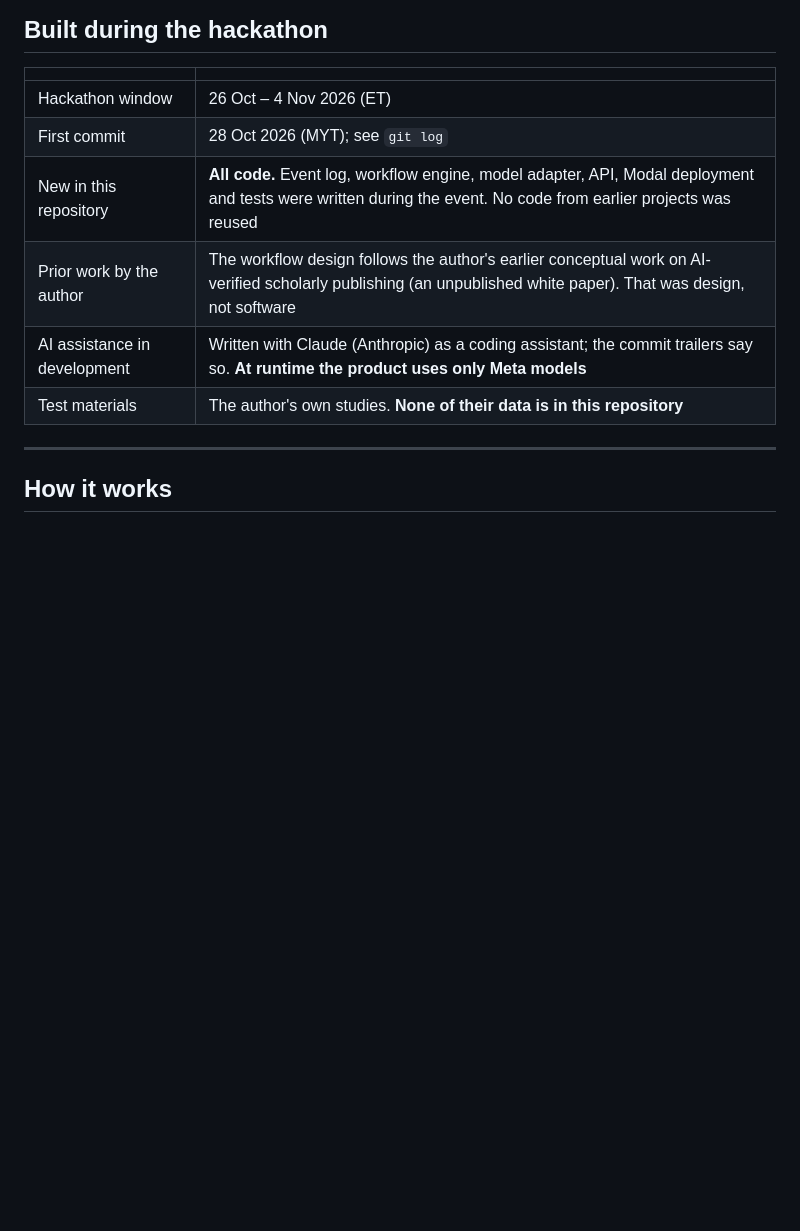
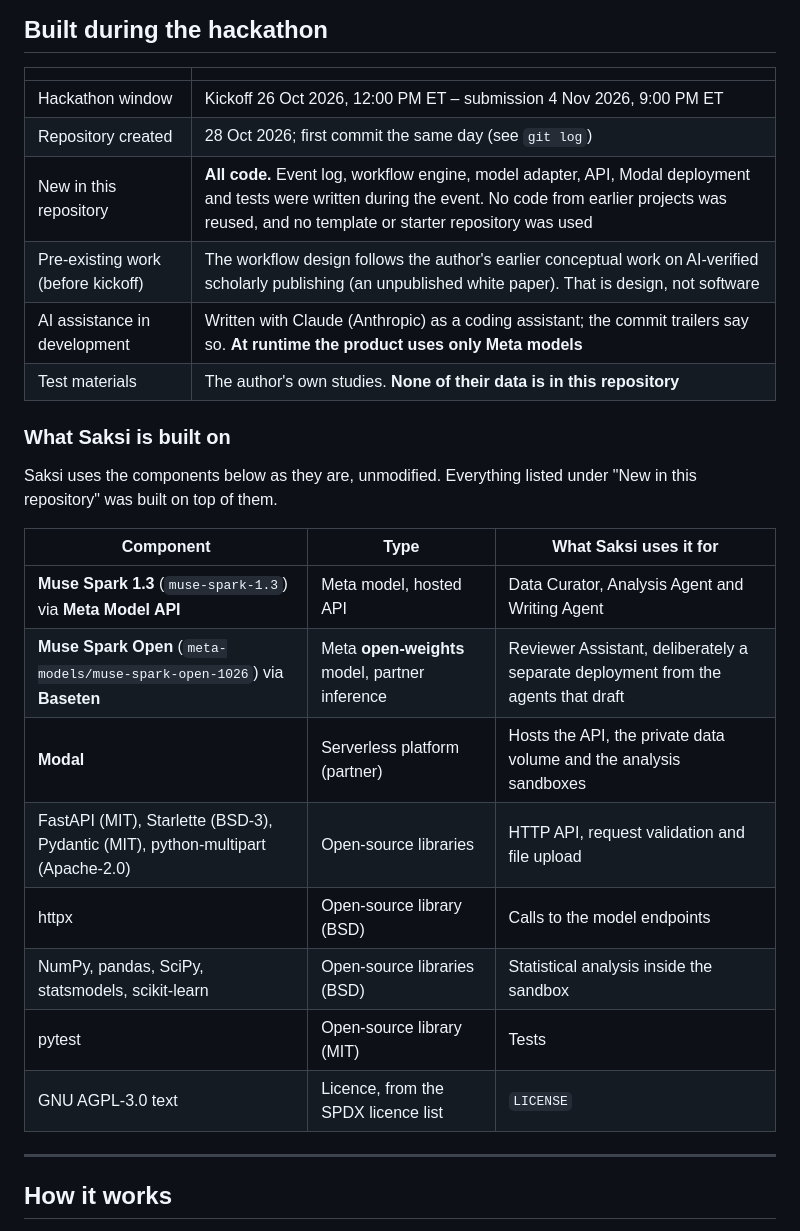
Before and after one commit to boonhowchew/saksi, a Markdown page: README.md, the part around the change. Rendered like a GitHub page; blank space fills up the shorter version.

Commit message:
README: list every model, platform and library Saksi builds on
Follows the organisers' guidance that the README label the open-source
models and repos used and say what was built on top of them.

Co-Authored-By: Claude Opus 5.5 <noreply@anthropic.com>
Claude-Session: https://claude.ai/code/session_01C6BQ2evQvJJFoJ2qsraG2V

```diff
--- a/README.md
+++ b/README.md
@@ -21,12 +21,28 @@ a PDF.
 
 | | |
 |---|---|
-| Hackathon window | 26 Oct – 4 Nov 2026 (ET) |
-| First commit | 28 Oct 2026 (MYT); see `git log` |
-| New in this repository | **All code.** Event log, workflow engine, model adapter, API, Modal deployment and tests were written during the event. No code from earlier projects was reused |
-| Prior work by the author | The workflow design follows the author's earlier conceptual work on AI-verified scholarly publishing (an unpublished white paper). That was design, not software |
+| Hackathon window | Kickoff 26 Oct 2026, 12:00 PM ET – submission 4 Nov 2026, 9:00 PM ET |
+| Repository created | 28 Oct 2026; first commit the same day (see `git log`) |
+| New in this repository | **All code.** Event log, workflow engine, model adapter, API, Modal deployment and tests were written during the event. No code from earlier projects was reused, and no template or starter repository was used |
+| Pre-existing work (before kickoff) | The workflow design follows the author's earlier conceptual work on AI-verified scholarly publishing (an unpublished white paper). That is design, not software |
 | AI assistance in development | Written with Claude (Anthropic) as a coding assistant; the commit trailers say so. **At runtime the product uses only Meta models** |
 | Test materials | The author's own studies. **None of their data is in this repository** |
+
+### What Saksi is built on
+
+Saksi uses the components below as they are, unmodified. Everything listed
+under "New in this repository" was built on top of them.
+
+| Component | Type | What Saksi uses it for |
+|---|---|---|
+| **Muse Spark 1.3** (`muse-spark-1.3`) via **Meta Model API** | Meta model, hosted API | Data Curator, Analysis Agent and Writing Agent |
+| **Muse Spark Open** (`meta-models/muse-spark-open-1026`) via **Baseten** | Meta **open-weights** model, partner inference | Reviewer Assistant, deliberately a separate deployment from the agents that draft |
+| **Modal** | Serverless platform (partner) | Hosts the API, the private data volume and the analysis sandboxes |
+| FastAPI (MIT), Starlette (BSD-3), Pydantic (MIT), python-multipart (Apache-2.0) | Open-source libraries | HTTP API, request validation and file upload |
+| httpx | Open-source library (BSD) | Calls to the model endpoints |
+| NumPy, pandas, SciPy, statsmodels, scikit-learn | Open-source libraries (BSD) | Statistical analysis inside the sandbox |
+| pytest | Open-source library (MIT) | Tests |
+| GNU AGPL-3.0 text | Licence, from the SPDX licence list | `LICENSE` |
 
 ---
 
```
